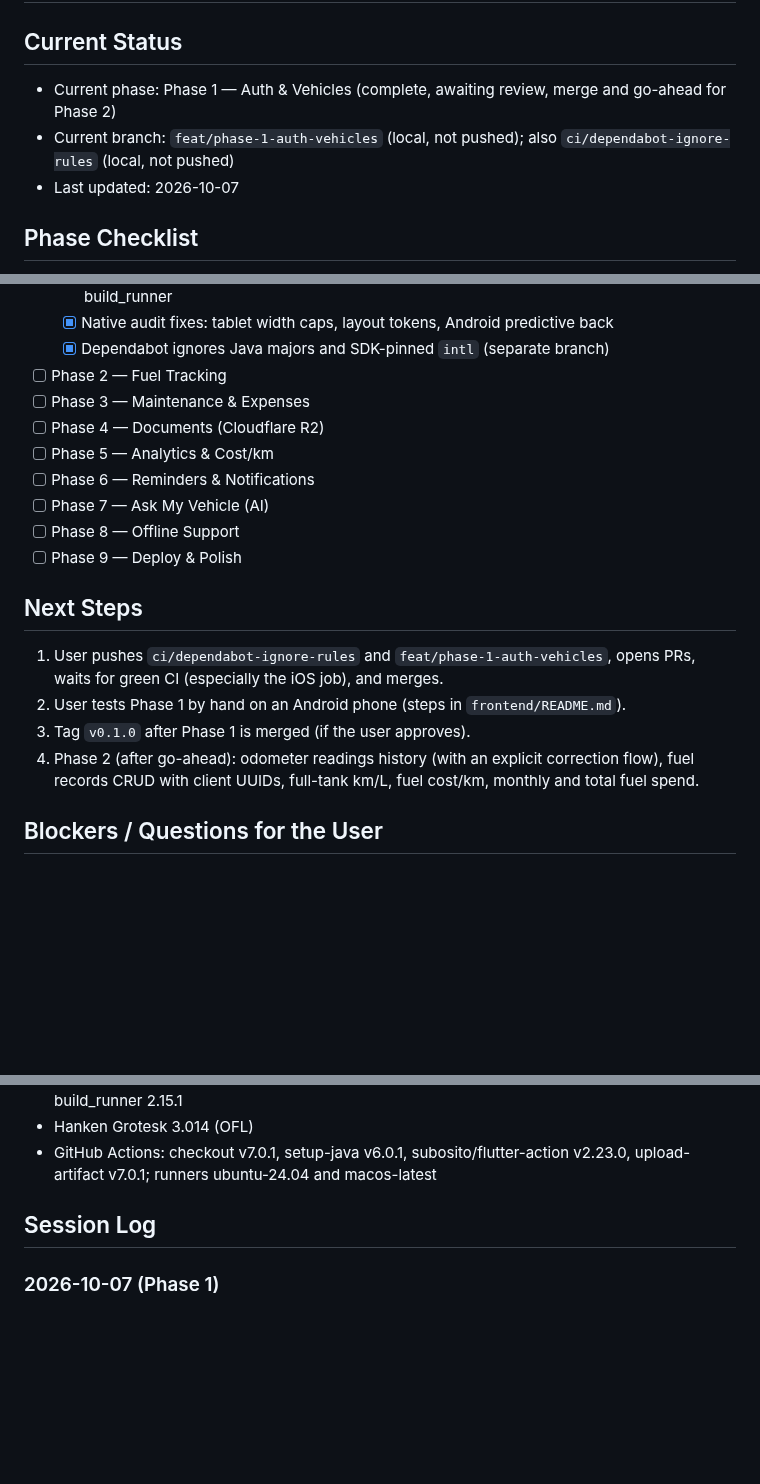
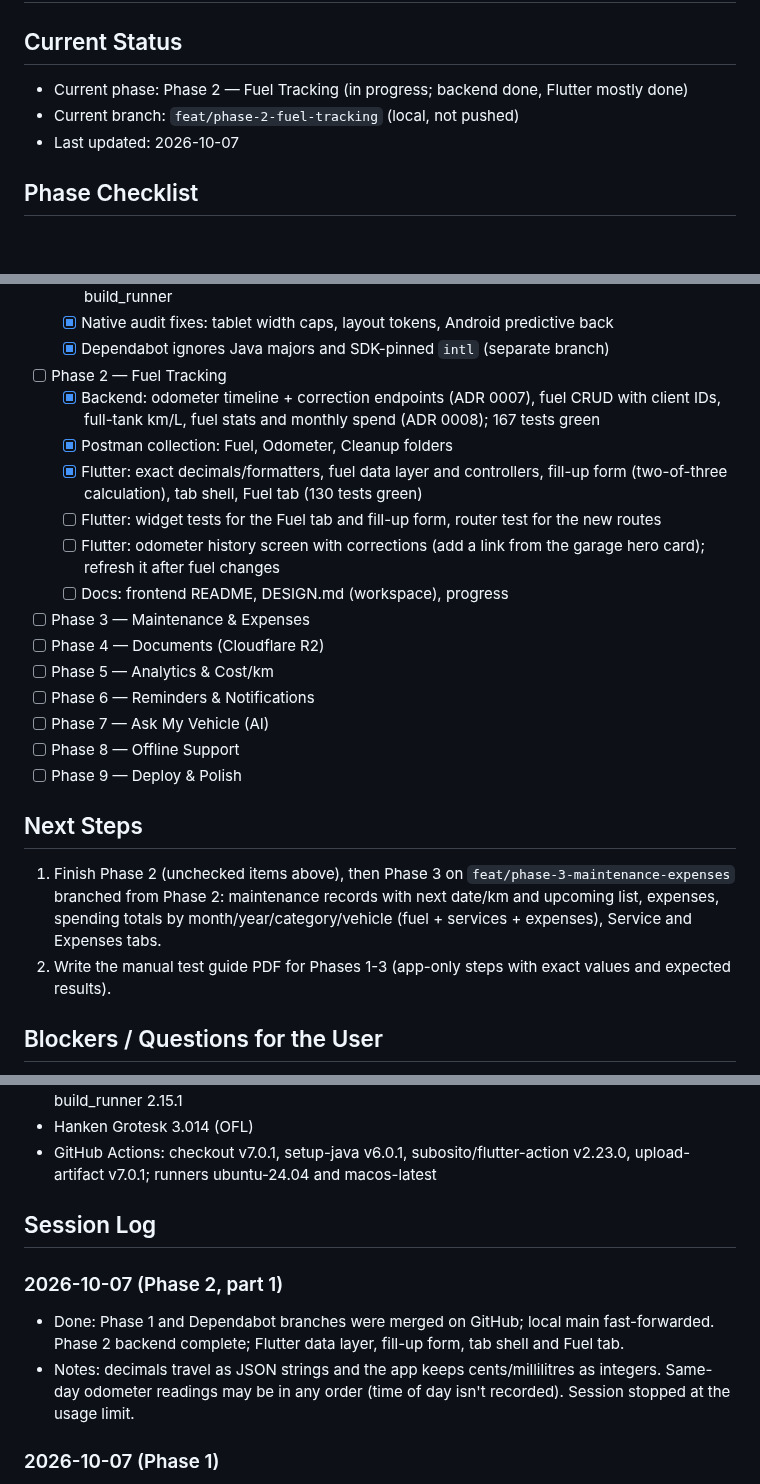
Before and after one commit to Rimaz17/drivon, a Markdown page: docs/PROGRESS.md, 3 parts joined by grey strips. Rendered like a GitHub page; blank space fills up the shorter version.

Commit message:
docs: update progress for Phase 2

```diff
--- a/docs/PROGRESS.md
+++ b/docs/PROGRESS.md
@@ -1,8 +1,8 @@
 # Drivon — Progress
 
 ## Current Status
-- Current phase: Phase 1 — Auth & Vehicles (complete, awaiting review, merge and go-ahead for Phase 2)
-- Current branch: `feat/phase-1-auth-vehicles` (local, not pushed); also `ci/dependabot-ignore-rules` (local, not pushed)
+- Current phase: Phase 2 — Fuel Tracking (in progress; backend done, Flutter mostly done)
+- Current branch: `feat/phase-2-fuel-tracking` (local, not pushed)
 - Last updated: 2026-10-07
 
 ## Phase Checklist
@@ -24,6 +24,12 @@
   - [x] Native audit fixes: tablet width caps, layout tokens, Android predictive back
   - [x] Dependabot ignores Java majors and SDK-pinned `intl` (separate branch)
 - [ ] Phase 2 — Fuel Tracking
+  - [x] Backend: odometer timeline + correction endpoints (ADR 0007), fuel CRUD with client IDs, full-tank km/L, fuel stats and monthly spend (ADR 0008); 167 tests green
+  - [x] Postman collection: Fuel, Odometer, Cleanup folders
+  - [x] Flutter: exact decimals/formatters, fuel data layer and controllers, fill-up form (two-of-three calculation), tab shell, Fuel tab (130 tests green)
+  - [ ] Flutter: widget tests for the Fuel tab and fill-up form, router test for the new routes
+  - [ ] Flutter: odometer history screen with corrections (add a link from the garage hero card); refresh it after fuel changes
+  - [ ] Docs: frontend README, DESIGN.md (workspace), progress
 - [ ] Phase 3 — Maintenance & Expenses
 - [ ] Phase 4 — Documents (Cloudflare R2)
 - [ ] Phase 5 — Analytics & Cost/km
@@ -33,10 +39,8 @@
 - [ ] Phase 9 — Deploy & Polish
 
 ## Next Steps
-1. User pushes `ci/dependabot-ignore-rules` and `feat/phase-1-auth-vehicles`, opens PRs, waits for green CI (especially the iOS job), and merges.
-2. User tests Phase 1 by hand on an Android phone (steps in `frontend/README.md`).
-3. Tag `v0.1.0` after Phase 1 is merged (if the user approves).
-4. Phase 2 (after go-ahead): odometer readings history (with an explicit correction flow), fuel records CRUD with client UUIDs, full-tank km/L, fuel cost/km, monthly and total fuel spend.
+1. Finish Phase 2 (unchecked items above), then Phase 3 on `feat/phase-3-maintenance-expenses` branched from Phase 2: maintenance records with next date/km and upcoming list, expenses, spending totals by month/year/category/vehicle (fuel + services + expenses), Service and Expenses tabs.
+2. Write the manual test guide PDF for Phases 1-3 (app-only steps with exact values and expected results).
 
 ## Blockers / Questions for the User
 - Pushing and merging are done by the user. Phase 1 CI has only run locally (same commands); the iOS build of the new plugins (secure storage, preferences) is first proven when the branch is pushed.
@@ -71,6 +75,10 @@
 - GitHub Actions: checkout v7.0.1, setup-java v6.0.1, subosito/flutter-action v2.23.0, upload-artifact v7.0.1; runners ubuntu-24.04 and macos-latest
 
 ## Session Log
+### 2026-10-07 (Phase 2, part 1)
+- Done: Phase 1 and Dependabot branches were merged on GitHub; local main fast-forwarded. Phase 2 backend complete; Flutter data layer, fill-up form, tab shell and Fuel tab.
+- Notes: decimals travel as JSON strings and the app keeps cents/millilitres as integers. Same-day odometer readings may be in any order (time of day isn't recorded). Session stopped at the usage limit.
+
 ### 2026-10-07 (Phase 1)
 - Done: full Phase 1 on `feat/phase-1-auth-vehicles`: backend auth and vehicles with error handling, rate limiting and tests; Flutter auth, session handling, garage and vehicle form with tests; docs, ADRs 0005 and 0006, Postman collection.
 - Verified locally: `./mvnw verify` (73 tests incl. Testcontainers), live Docker smoke test of the dev profile (register → create vehicle → list; 401 Problem Details without a token), `flutter analyze` / `dart format` / `flutter test` (91 tests), `flutter build apk --debug`, actionlint.
```
